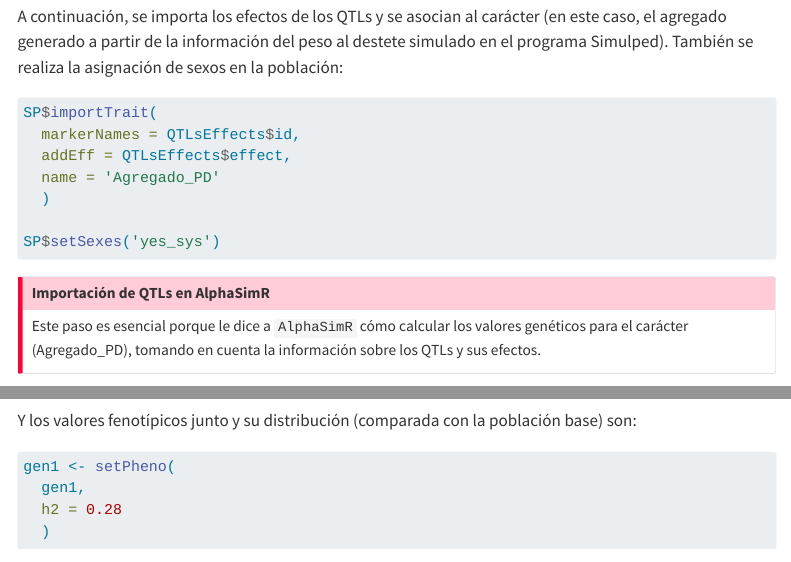
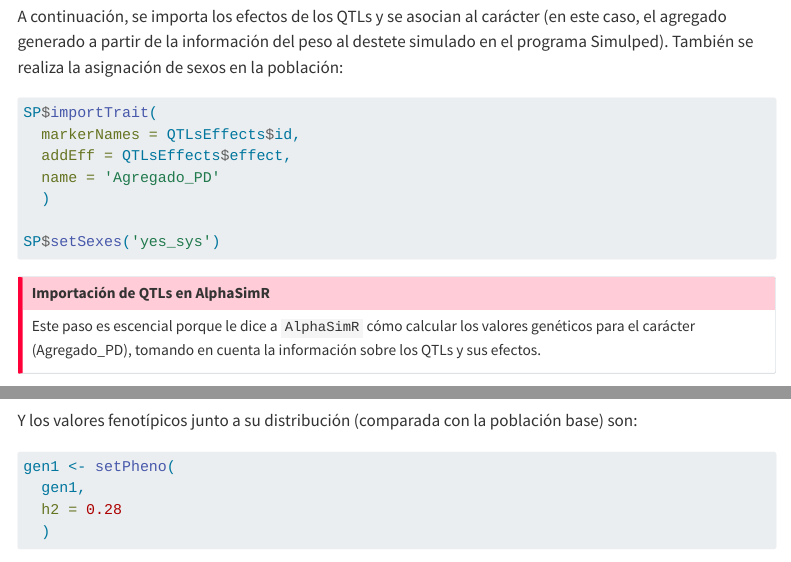
Before and after one commit to Leo4Luffy/demo_sim-doc, a Quarto document (index.qmd): the page in a window 1100 px wide, from 2820 px down, and a second part further down, joined at a grey line. Rendered offline with R 4.5, knitr and Pandoc in place of Quarto, with nearby package versions; some code elsewhere in the file could not run offline; menus at the side of the page are left out.

Commit message:
Se realizó una pequeña corrección 3.

````diff
--- a/index.qmd
+++ b/index.qmd
@@ -206,7 +206,7 @@ SP$setSexes('yes_sys')
 ::: {.callout-important}
 ## Importación de QTLs en AlphaSimR
 
-Este paso es esencial porque le dice a `AlphaSimR` cómo calcular los valores genéticos para el carácter (Agregado_PD), tomando en cuenta la información sobre los QTLs y sus efectos.
+Este paso es escencial porque le dice a `AlphaSimR` cómo calcular los valores genéticos para el carácter (Agregado_PD), tomando en cuenta la información sobre los QTLs y sus efectos.
 :::
 
 Finalmente, se simulan los individuos de la población base a partir de la población fundadora creada anteriormente:
@@ -340,7 +340,7 @@ gen1 <- randCross2(
 
 La varianza genética aditiva de la población mejorada es igual a ```r round(varG(gen1), digits = 2)```.
 
-Y los valores fenotípicos junto y su distribución (comparada con la población base) son:
+Y los valores fenotípicos junto a su distribución (comparada con la población base) son:
 
 ```{r}
 #| echo: true
````
